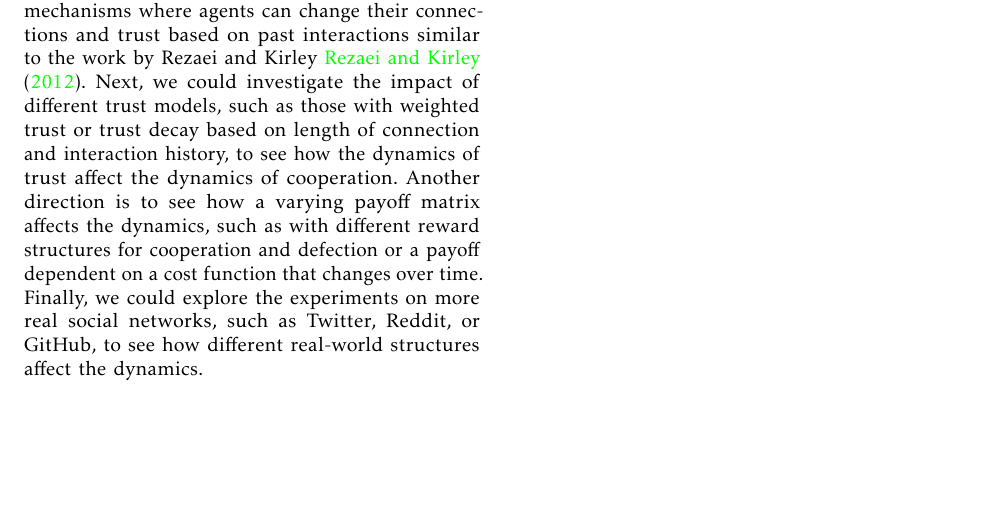
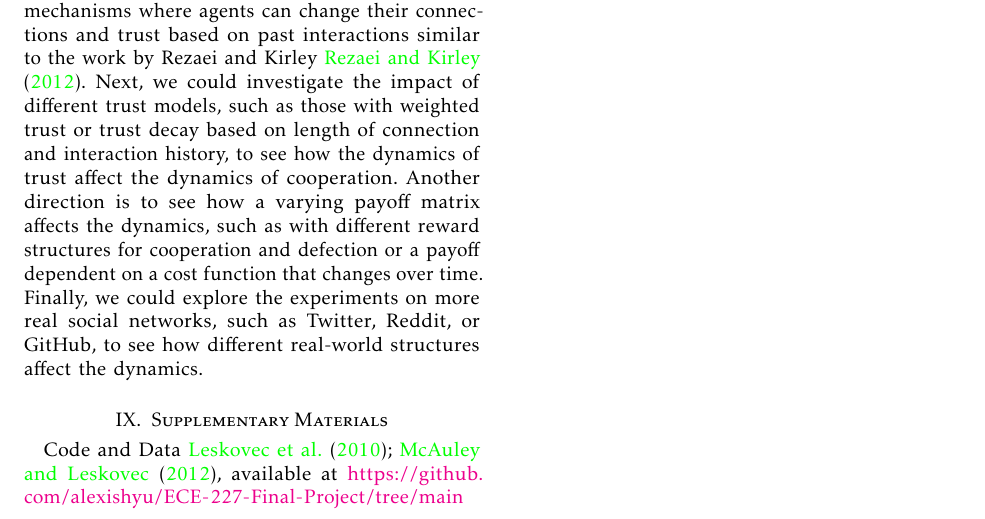
Before and after one commit to alexishyu/ECE-227-Final-Project, a LaTeX paper (Project Template for ECE227/main.tex, which reads Project Template for ECE227/04_future-work.tex): part of page 6 of 7, cut so that both start at the same text, the shorter picture padded with empty space. Compiled offline with pdfLaTeX.

Commit message:
added link to repo

```diff
--- a/Project Template for ECE227/04_future-work.tex
+++ b/Project Template for ECE227/04_future-work.tex
@@ -12,3 +12,6 @@ One potential direction is to introduce adaptive rewiring mechanisms where agent
 Next, we could investigate the impact of different trust models, such as those with weighted trust or trust decay based on length of connection and interaction history, to see how the dynamics of trust affect the dynamics of cooperation.
 Another direction is to see how a varying payoff matrix affects the dynamics, such as with different reward structures for cooperation and defection or a payoff dependent on a cost function that changes over time.
 Finally, we could explore the experiments on more real social networks, such as Twitter, Reddit, or GitHub, to see how different real-world structures affect the dynamics.
+
+\section{Supplementary Materials}
+Code and Data \cite{LeskovecHuttenlocherKleinberg2010,McAuleyLeskovec2012}, available at \url{https://github.com/alexishyu/ECE-227-Final-Project/tree/main}
```
